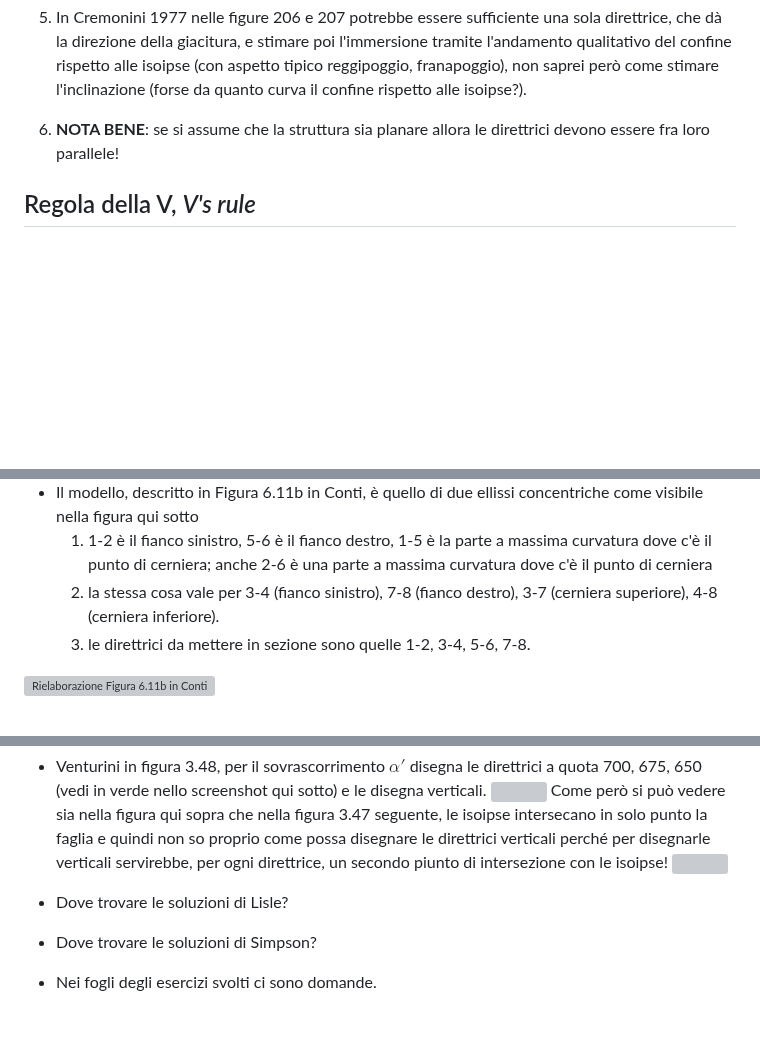
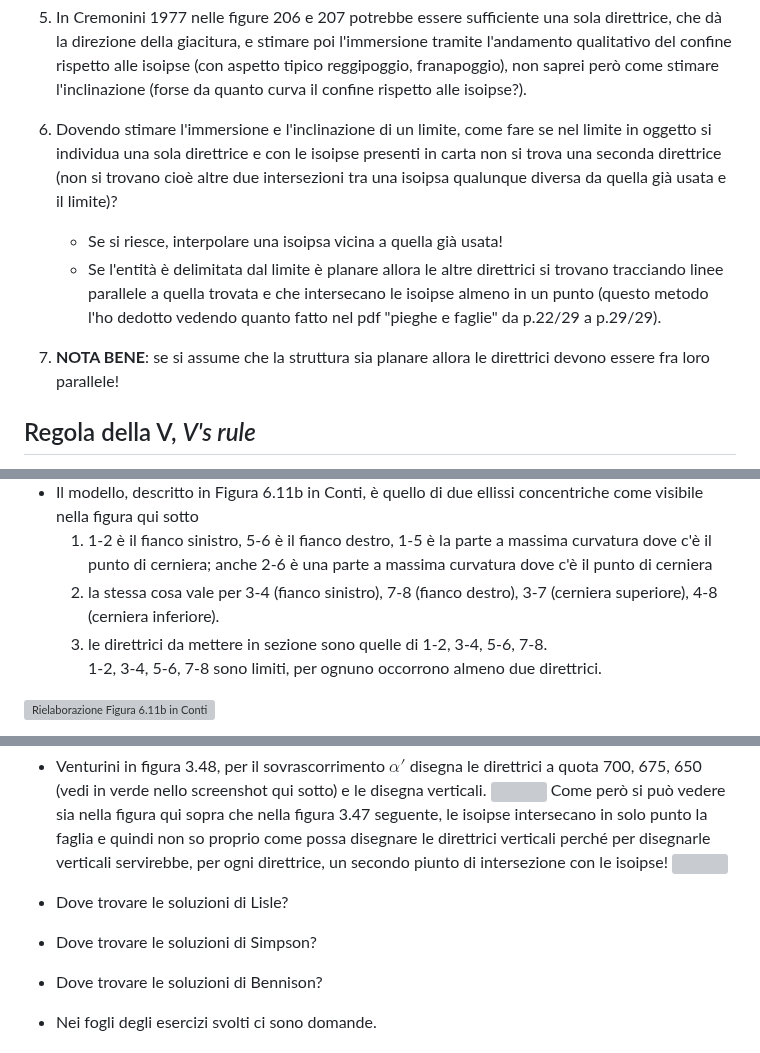
Before and after one commit to alessandro-gentilini/alessandro-gentilini.github.io, a Markdown page: geo/rilevamento_geologico/appunti.md, 3 parts joined by grey strips. Drawn GitHub-style; blank space fills up the shorter version; grey boxes are pictures that could not be loaded.

Commit message:
aggiorno

```diff
--- a/geo/rilevamento_geologico/appunti.md
+++ b/geo/rilevamento_geologico/appunti.md
@@ -172,7 +172,12 @@ Nel seguito uso in maniera equivalente "isoipsa" e "curva di livello".
 
 5) In Cremonini 1977 nelle figure 206 e 207 potrebbe essere sufficiente una sola direttrice, che dà la direzione della giacitura, e stimare poi l'immersione tramite l'andamento qualitativo del confine rispetto alle isoipse (con aspetto tipico reggipoggio, franapoggio), non saprei però come stimare l'inclinazione (forse da quanto curva il confine rispetto alle isoipse?).
 
-6) **NOTA BENE**: se si assume che la struttura sia planare allora le direttrici devono essere fra loro parallele!
+6) Dovendo stimare l'immersione e l'inclinazione di un limite, come fare se nel limite in oggetto si individua una sola direttrice e con le isoipse presenti in carta non si trova una seconda direttrice (non si trovano cioè altre due intersezioni tra una isoipsa qualunque diversa da quella già usata e il limite)?
+   - Se si riesce, interpolare una isoipsa vicina a quella già usata!
+   - Se l'entità è delimitata dal limite è planare allora le altre direttrici si trovano tracciando linee parallele a quella trovata e che intersecano le isoipse almeno in un punto (questo metodo l'ho dedotto vedendo quanto fatto nel pdf "pieghe e faglie" da p.22/29 a p.29/29).
+
+
+7) **NOTA BENE**: se si assume che la struttura sia planare allora le direttrici devono essere fra loro parallele!
 
 ## Regola della V, _V's rule_
 Una valle/impluvio ha le isoipse che formano una V con il vertice verso monte.
@@ -244,7 +249,8 @@ In carta i limiti tra le formazioni tendono ad essere paralleli fra di loro senz
 * Il modello, descritto in Figura 6.11b in Conti, è quello di due ellissi concentriche come visibile nella figura qui sotto
   1) 1-2 è il fianco sinistro, 5-6 è il fianco destro, 1-5 è la parte a massima curvatura dove c'è il punto di cerniera; anche 2-6 è una parte a massima curvatura dove c'è il punto di cerniera
   2) la stessa cosa vale per 3-4 (fianco sinistro), 7-8 (fianco destro), 3-7 (cerniera superiore), 4-8 (cerniera inferiore).
-  3) le direttrici da mettere in sezione sono quelle 1-2, 3-4, 5-6, 7-8.
+  3) le direttrici da mettere in sezione sono quelle di 1-2, 3-4, 5-6, 7-8.
+     1-2, 3-4, 5-6, 7-8 sono limiti, per ognuno occorrono almeno due direttrici.
 
 ![Rielaborazione Figura 6.11b in Conti](pieghe_Conti.png)
 
@@ -372,6 +378,8 @@ Le superfici di stratificazione possono essere suggerite da variazioni di granul
 
 * Dove trovare le soluzioni di Simpson?
 
+* Dove trovare le soluzioni di Bennison?
+
 * Nei fogli degli esercizi svolti ci sono domande.
 
 # Isoipse aka curve di livello
```
